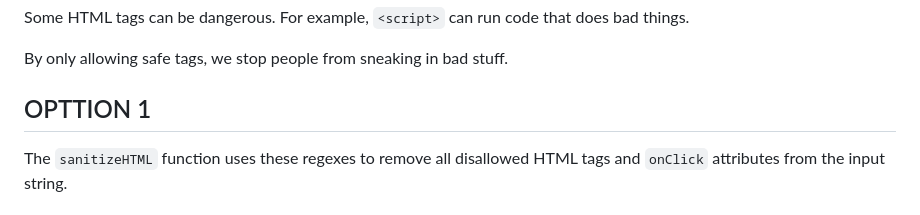
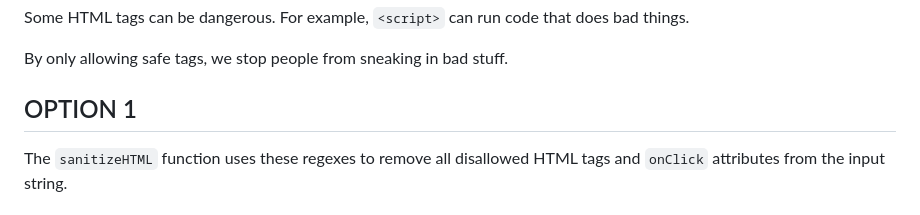
Before and after one commit to chrv81/js-ts-playground, a Markdown page: snippet-vault/sanitize-strings/README.md, the part around the change. Drawn GitHub-style.

Commit message:
Update snippet-vault/sanitize-strings/README.md
Co-authored-by: Copilot <175728472+Copilot@users.noreply.github.com>

```diff
--- a/snippet-vault/sanitize-strings/README.md
+++ b/snippet-vault/sanitize-strings/README.md
@@ -3,7 +3,7 @@ Some HTML tags can be dangerous. For example, `<script>` can run code that does
 
 By only allowing safe tags, we stop people from sneaking in bad stuff.
 
-## OPTTION 1
+## OPTION 1
 
 The `sanitizeHTML` function uses these regexes to remove all disallowed HTML tags and `onClick` attributes from the input string.
 
```
